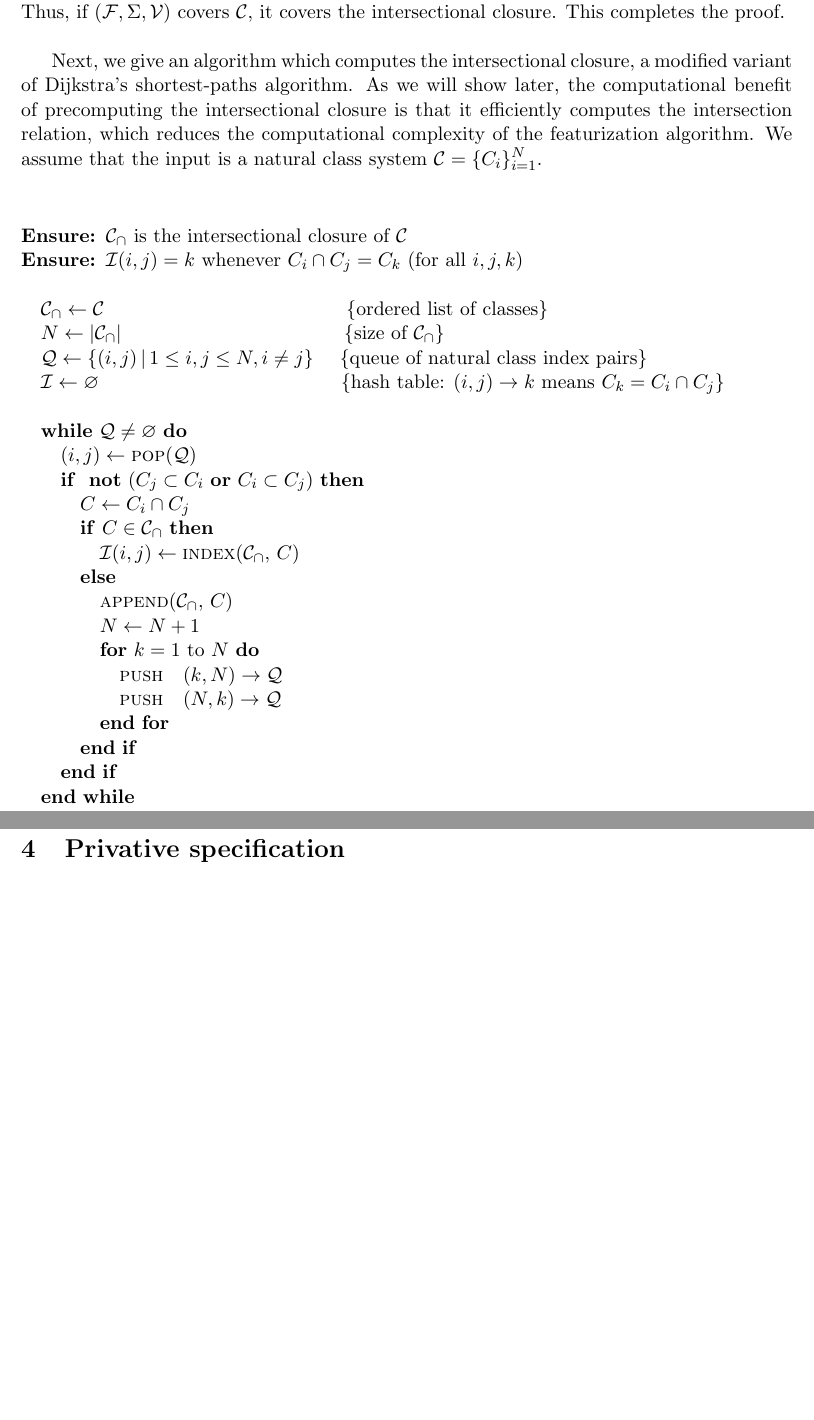
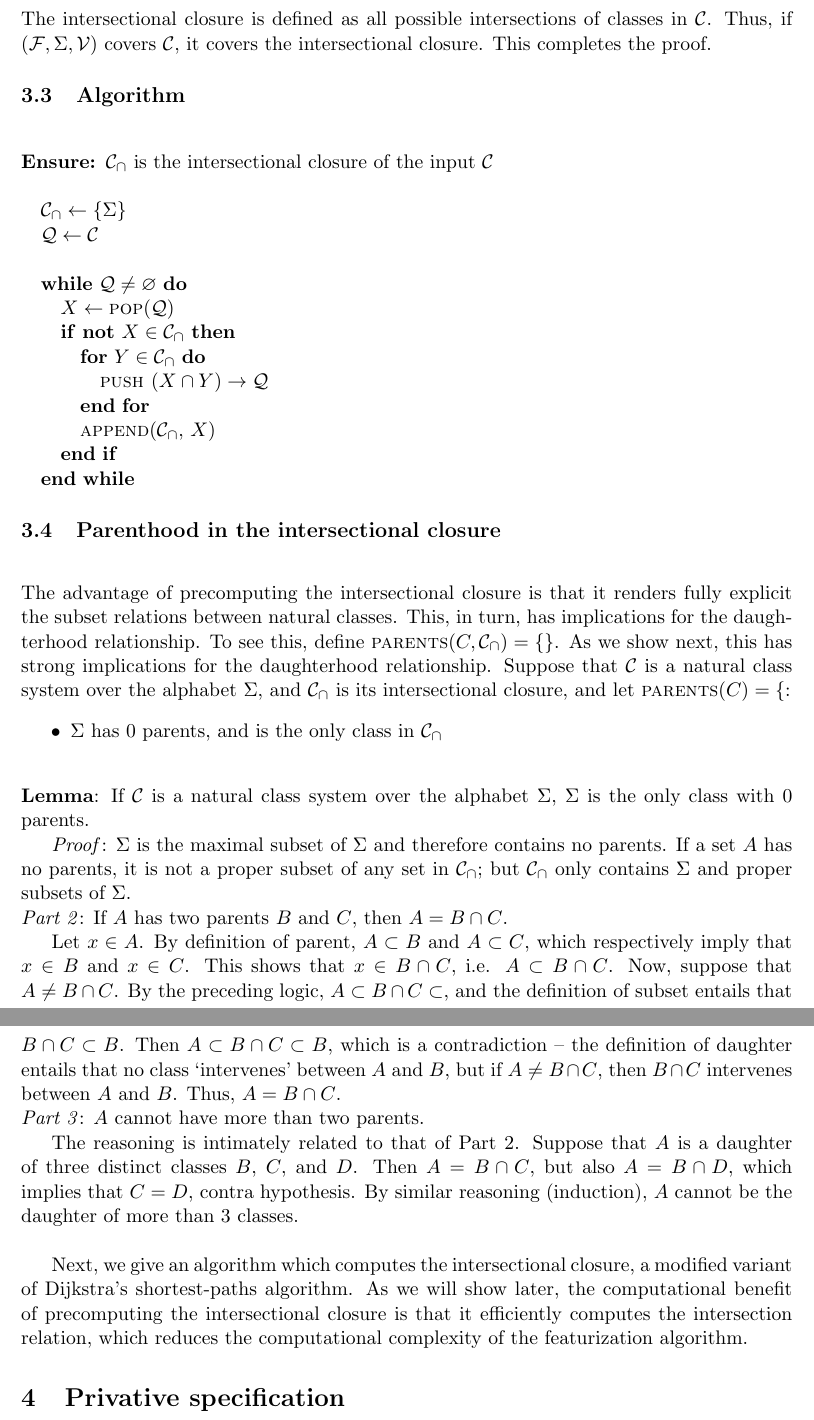
Before and after one commit to rdaland/Pheatures, a LaTeX paper (squib/Featurization.tex): two parts of pages 8 and 9 of 12 before the commit and two parts of pages 8 and 9 of 13 after it, joined at a grey line, cut at the place of the change, the shorter picture padded with empty space. Compiled offline with pdfLaTeX.

Commit message:
Drastically simplified intersectional closure; moved lemma proof to appendix; other notational modifications

```diff
--- a/squib/Featurization.tex
+++ b/squib/Featurization.tex
@@ -231,39 +223,53 @@ $C = \langle \mathbf{e}_1 \rangle \cap  \langle \mathbf{e}_2 \rangle \cap \ldots
 
 \quad $= \langle \bigcup_i  \mathbf{e}_i \rangle$
 
-\noindent The preceding chain of logic demonstrates that if a class can be expressed as the intersection of natural classes in $\mathcal C$, then its features are the union of the features in each of those classes. Thus, if $(\mathcal F, \Sigma, \mathcal V)$ covers $\mathcal C$, it covers the intersectional closure. This completes the proof.
+\noindent The preceding chain of logic demonstrates that if a class can be expressed as the intersection of natural classes in $\mathcal C$, then its features are the union of the features in each of those classes. The intersectional closure is defined as all possible intersections of classes in $\mathcal C$. Thus, if $(\mathcal F, \Sigma, \mathcal V)$ covers $\mathcal C$, it covers the intersectional closure. This completes the proof.
 
+\subsection{Algorithm}
 
-\vspace{\baselineskip} Next, we give an algorithm which computes the intersectional closure, a modified variant of Dijkstra's shortest-paths algorithm. As we will show later, the computational benefit of precomputing the intersectional closure is that it efficiently computes the intersection relation, which reduces the computational complexity of the featurization algorithm. We assume that the input is a natural class system $\mathcal C = \{C_i\}_{i=1}^N$.
-
-\vspace{\baselineskip} \noindent \begin{algorithmic}
-    \ENSURE $\mathcal C_\cap$ is the intersectional closure of $\mathcal C$
-    \ENSURE $\mathcal I(i,j) = k$ whenever $C_i \cap C_j = C_k$ (for all $i, j, k$)
+\noindent \begin{algorithmic}
+    \ENSURE $\mathcal C_\cap$ is the intersectional closure of the input $\mathcal C$
     \STATE
-    \STATE $\mathcal C_\cap \leftarrow \mathcal C$ \quad \quad \quad \quad \quad \quad \quad \quad \quad \quad \quad \quad \COMMENT{ordered list of classes}
-    \STATE $N \leftarrow | \mathcal C_\cap |$ \quad \quad \quad \quad \quad \quad \quad \quad \quad \quad \quad \COMMENT{size of $\mathcal C_\cap$}
-    \STATE $\mathcal Q \leftarrow \{ (i, j) \, | \, 1 \leq i, j \leq N, i \neq j \}$ \quad \COMMENT{queue of natural class index pairs}
-    \STATE $\mathcal I \leftarrow \varnothing$ \quad \quad \quad \quad \quad \quad \quad \quad \quad \quad \quad \quad \COMMENT{hash table: $(i, j) \rightarrow k$ means $C_k = C_i \cap C_j$}
+    \STATE $\mathcal C_\cap \leftarrow \{ \Sigma \} $
+    \STATE $\mathcal Q \leftarrow \mathcal C$
     \STATE
     \WHILE{$\mathcal Q \neq \varnothing$}
-        \STATE $(i, j) \leftarrow \textsc{pop}(\mathcal Q)$
-        \IF{ \NOT ($C_j \subset C_i$ \OR $C_i \subset C_j$)}
-            \STATE $C \leftarrow C_i \cap C_j$
-            \IF{$C \in \mathcal C_\cap$}
-                \STATE $\mathcal I(i, j) \leftarrow \textsc{index}(\mathcal C_\cap, \, C)$
-            \ELSE
-                \STATE $\textsc{append}(\mathcal C_\cap, \, C)$
-                \STATE $N \leftarrow N+1$
-                \FOR{$k=1$ to $N$}
-                    \STATE $\textsc{push} \quad (k, N) \rightarrow \mathcal Q$
-                    \STATE $\textsc{push} \quad(N, k) \rightarrow \mathcal Q$
-                \ENDFOR
-            \ENDIF
+        \STATE $X \leftarrow \textsc{pop}(\mathcal Q)$
+        \IF{\NOT $X \in \mathcal C_\cap$}
+            \FOR{$Y \in \mathcal C_\cap$}
+                \STATE $\textsc{push } (X \cap Y) \rightarrow \mathcal Q$
+            \ENDFOR
+            \STATE $\textsc{append}(\mathcal C_\cap, \, X)$
         \ENDIF
     \ENDWHILE
 \end{algorithmic}
 
-\section{Privative specification}
+\subsection{Parenthood in the intersectional closure}
+
+
+
+
+
+
+
+\vspace{\baselineskip} The advantage of precomputing the intersectional closure is that it renders fully explicit the subset relations between natural classes. This, in turn, has implications for the daughterhood relationship. To see this, define $\textsc{parents}(C, \mathcal C_\cap) = \{ \} $. As we show next, this has strong implications for the daughterhood relationship. Suppose that $\mathcal C$ is a natural class system over the alphabet $\Sigma$, and $\mathcal C_\cap$ is its intersectional closure, and let $\textsc{parents}(C) = \{ $: \begin{itemize}
+    \item $\Sigma$ has 0 parents, and is the only class in $\mathcal C_\cap$
+    \end{itemize}
+
+\vspace{\baselineskip} \noindent \textbf{Lemma}: If $\mathcal C$ is a natural class system over the alphabet $\Sigma$, $\Sigma$ is the only class with 0 parents.
+
+\textit{Proof}: $\Sigma$ is the maximal subset of $\Sigma$ and therefore contains no parents. If a set $A$ has no parents, it is not a proper subset of any set in $\mathcal C_\cap$; but $\mathcal C_\cap$ only contains $\Sigma$ and proper subsets of $\Sigma$.
+
+\noindent \textit{Part 2}: If $A$ has two parents $B$ and $C$, then $A = B \cap C$.
+
+Let $x \in A$. By definition of parent, $A \subset B$ and $A \subset C$, which respectively imply that $x \in B$ and $x \in C$. This shows that $x \in B \cap C$, i.e. $A \subset B \cap C$. Now, suppose that $A \neq B \cap C$. By the preceding logic, $A \subset B \cap C \subset$, and the definition of subset entails that $B \cap C \subset B$. Then $A \subset B \cap C \subset B$, which is a contradiction -- the definition of daughter entails that no class `intervenes' between $A$ and $B$, but if $A \neq B \cap C$, then $B \cap C$ intervenes between $A$ and $B$. Thus, $A = B \cap C$.
+
+\noindent \textit{Part 3}: $A$ cannot have more than two parents.
+
+The reasoning is intimately related to that of Part 2. Suppose that $A$ is a daughter of three distinct classes $B$, $C$, and $D$. Then $A = B \cap C$, but also $A = B \cap D$, which implies that $C = D$, contra hypothesis. By similar reasoning (induction), $A$ cannot be the daughter of more than 3 classes. % what's up with the null set? something wrong with the logic here
+
+
+\vspace{\baselineskip} Next, we give an algorithm which computes the intersectional closure, a modified variant of Dijkstra's shortest-paths algorithm. As we will show later, the computational benefit of precomputing the intersectional closure is that it efficiently computes the intersection relation, which reduces the computational complexity of the featurization algorithm. \section{Privative specification}
 
 \vspace{\baselineskip} \noindent \begin{algorithmic}
 	\REQUIRE $\mathcal V = \{ +, 0 \}$
```
Also changed, not shown: squib/Featurization.pdf, squib/Featurization.tex (92 more changed lines).
